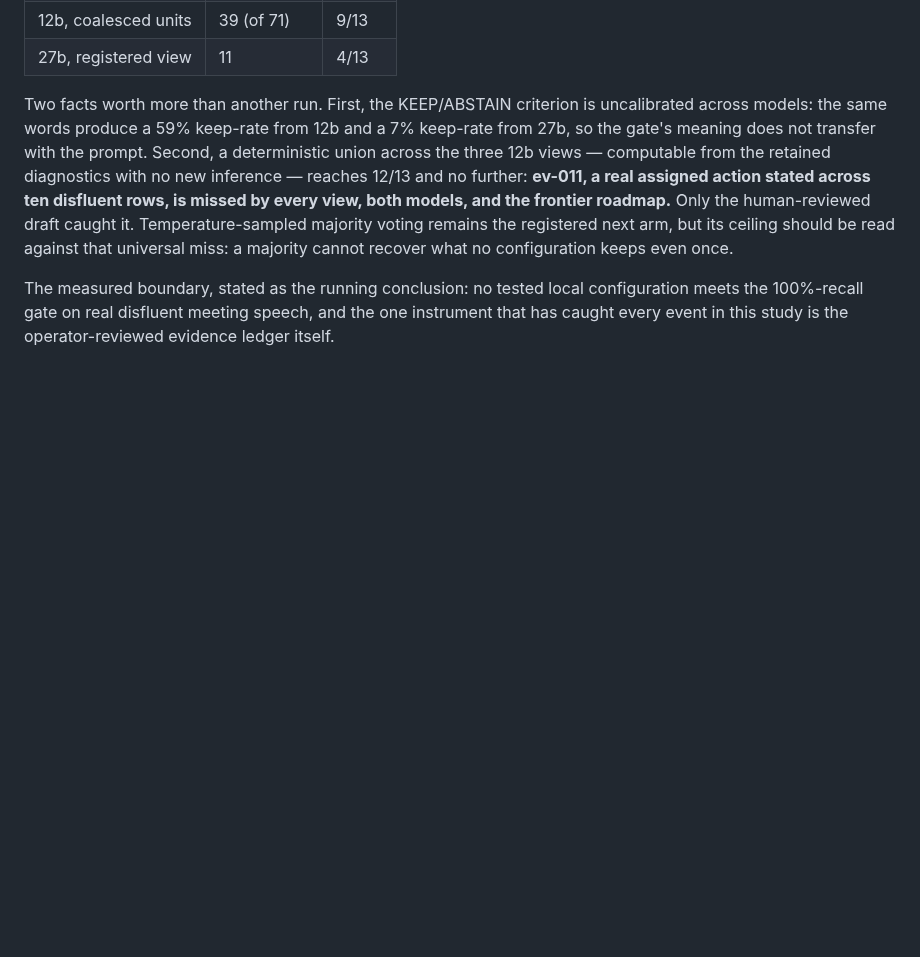
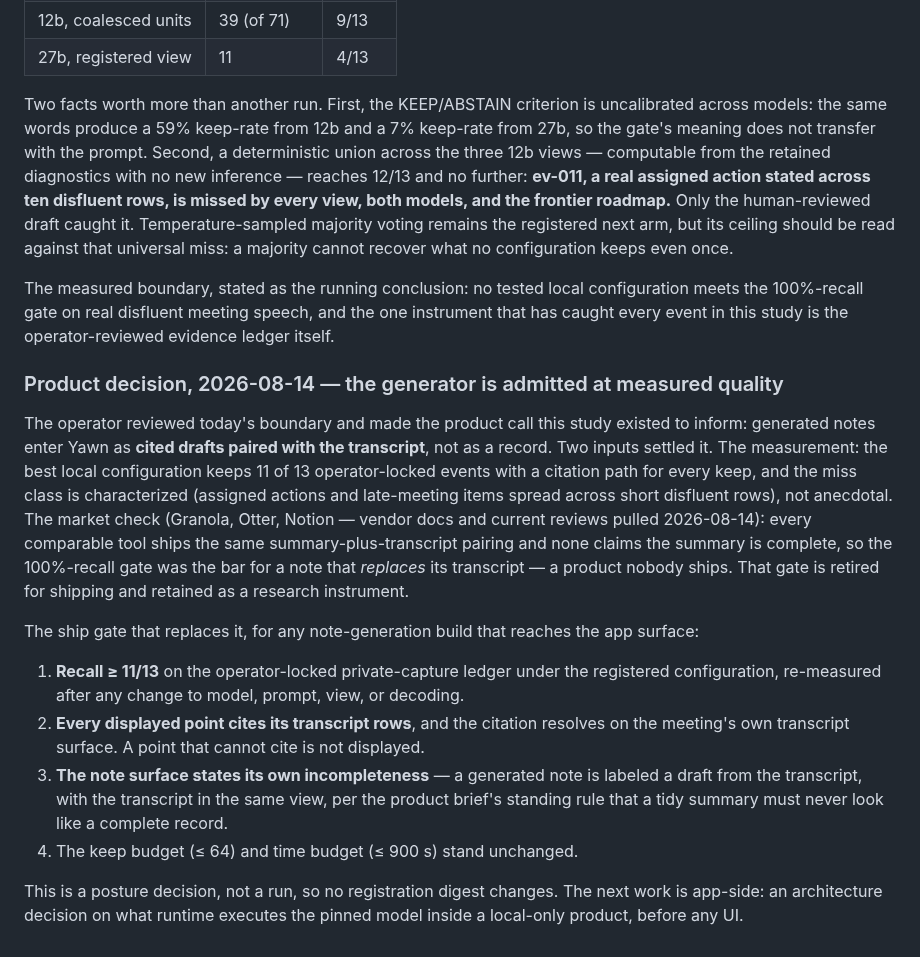
Before and after one commit to nino-chavez/meeting-notes-local, a Markdown page: notes/EVAL.md, the part around the change. Rendered like a GitHub page; blank space fills up the shorter version.

Commit message:
docs(notes): record the operator decision admitting cited draft notes and the ship gate

```diff
--- a/notes/EVAL.md
+++ b/notes/EVAL.md
@@ -2363,3 +2363,37 @@ The measured boundary, stated as the running conclusion: no tested local
 configuration meets the 100%-recall gate on real disfluent meeting speech,
 and the one instrument that has caught every event in this study is the
 operator-reviewed evidence ledger itself.
+
+### Product decision, 2026-08-14 — the generator is admitted at measured quality
+
+The operator reviewed today's boundary and made the product call this study
+existed to inform: generated notes enter Yawn as **cited drafts paired with
+the transcript**, not as a record. Two inputs settled it. The measurement:
+the best local configuration keeps 11 of 13 operator-locked events with a
+citation path for every keep, and the miss class is characterized (assigned
+actions and late-meeting items spread across short disfluent rows), not
+anecdotal. The market check (Granola, Otter, Notion — vendor docs and
+current reviews pulled 2026-08-14): every comparable tool ships the same
+summary-plus-transcript pairing and none claims the summary is complete, so
+the 100%-recall gate was the bar for a note that *replaces* its transcript —
+a product nobody ships. That gate is retired for shipping and retained as a
+research instrument.
+
+The ship gate that replaces it, for any note-generation build that reaches
+the app surface:
+
+1. **Recall ≥ 11/13** on the operator-locked private-capture ledger under
+   the registered configuration, re-measured after any change to model,
+   prompt, view, or decoding.
+2. **Every displayed point cites its transcript rows**, and the citation
+   resolves on the meeting's own transcript surface. A point that cannot
+   cite is not displayed.
+3. **The note surface states its own incompleteness** — a generated note is
+   labeled a draft from the transcript, with the transcript in the same
+   view, per the product brief's standing rule that a tidy summary must
+   never look like a complete record.
+4. The keep budget (≤ 64) and time budget (≤ 900 s) stand unchanged.
+
+This is a posture decision, not a run, so no registration digest changes.
+The next work is app-side: an architecture decision on what runtime executes
+the pinned model inside a local-only product, before any UI.
```
